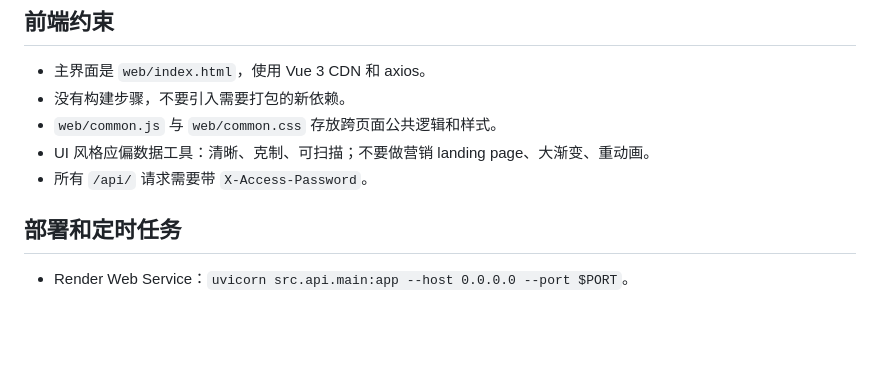
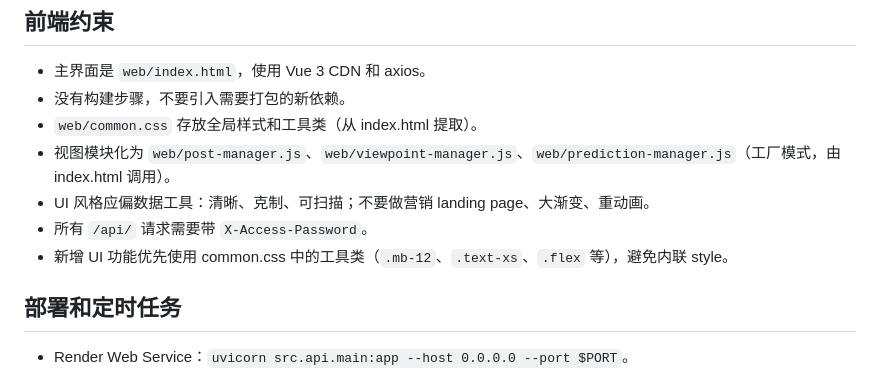
Before and after one commit to Lwb1397111398/fund-insight, a Markdown page: CLAUDE.md, the part around the change. Rendered like a GitHub page; blank space fills up the shorter version.

Commit message:
docs: 更新 CLAUDE.md 前端架构描述
- 移除不存在的 common.js 引用
- 新增 common.css 工具类说明
- 记录视图模块化架构(post/viewpoint/prediction-manager.js)

```diff
--- a/CLAUDE.md
+++ b/CLAUDE.md
@@ -149,9 +149,11 @@ src/models/database.py  SQLAlchemy ORM，SQLite/PostgreSQL 共用
 
 - 主界面是 `web/index.html`，使用 Vue 3 CDN 和 axios。
 - 没有构建步骤，不要引入需要打包的新依赖。
-- `web/common.js` 与 `web/common.css` 存放跨页面公共逻辑和样式。
+- `web/common.css` 存放全局样式和工具类（从 index.html 提取）。
+- 视图模块化为 `web/post-manager.js`、`web/viewpoint-manager.js`、`web/prediction-manager.js`（工厂模式，由 index.html 调用）。
 - UI 风格应偏数据工具：清晰、克制、可扫描；不要做营销 landing page、大渐变、重动画。
 - 所有 `/api/` 请求需要带 `X-Access-Password`。
+- 新增 UI 功能优先使用 common.css 中的工具类（`.mb-12`、`.text-xs`、`.flex` 等），避免内联 style。
 
 ## 部署和定时任务
 
```
